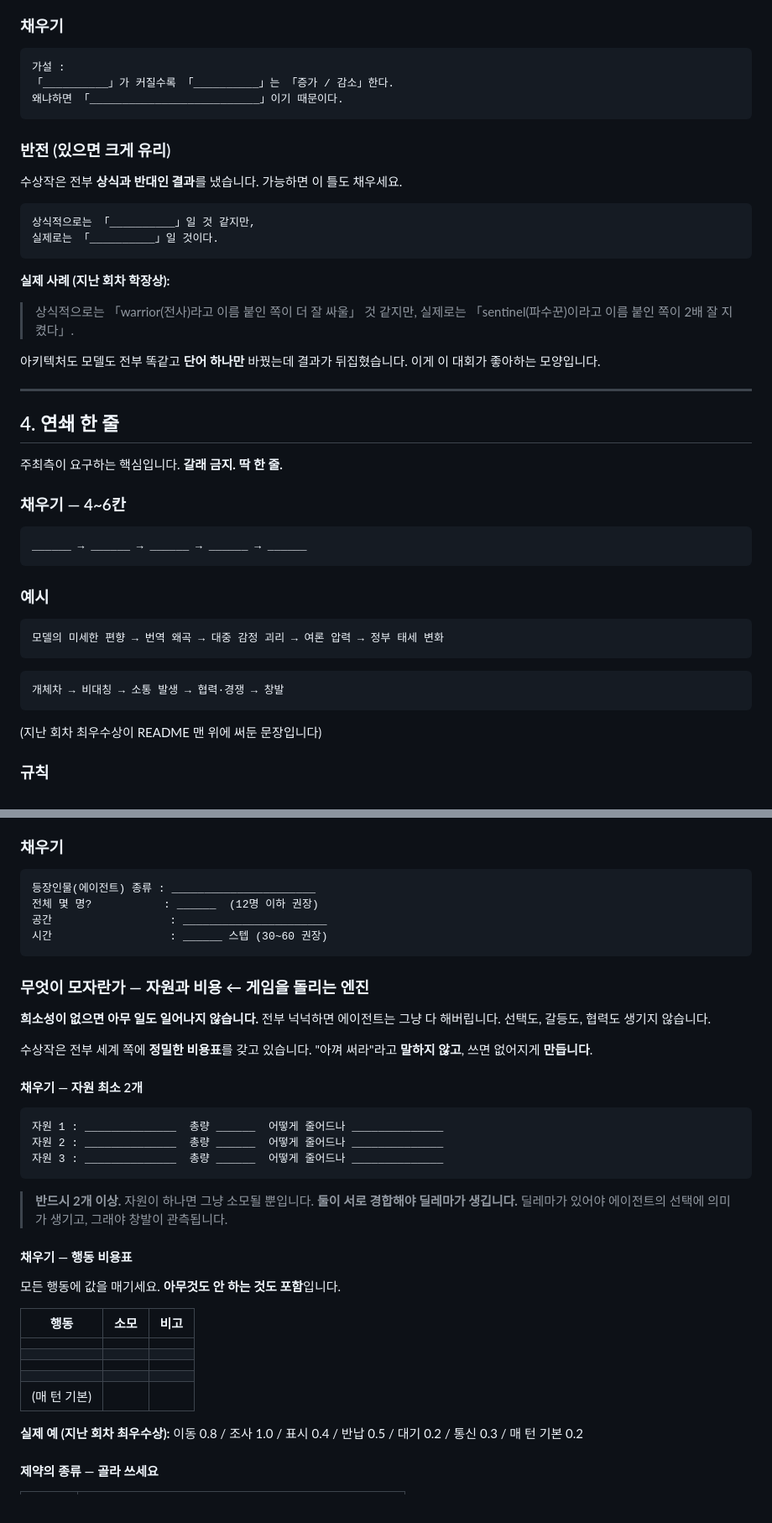
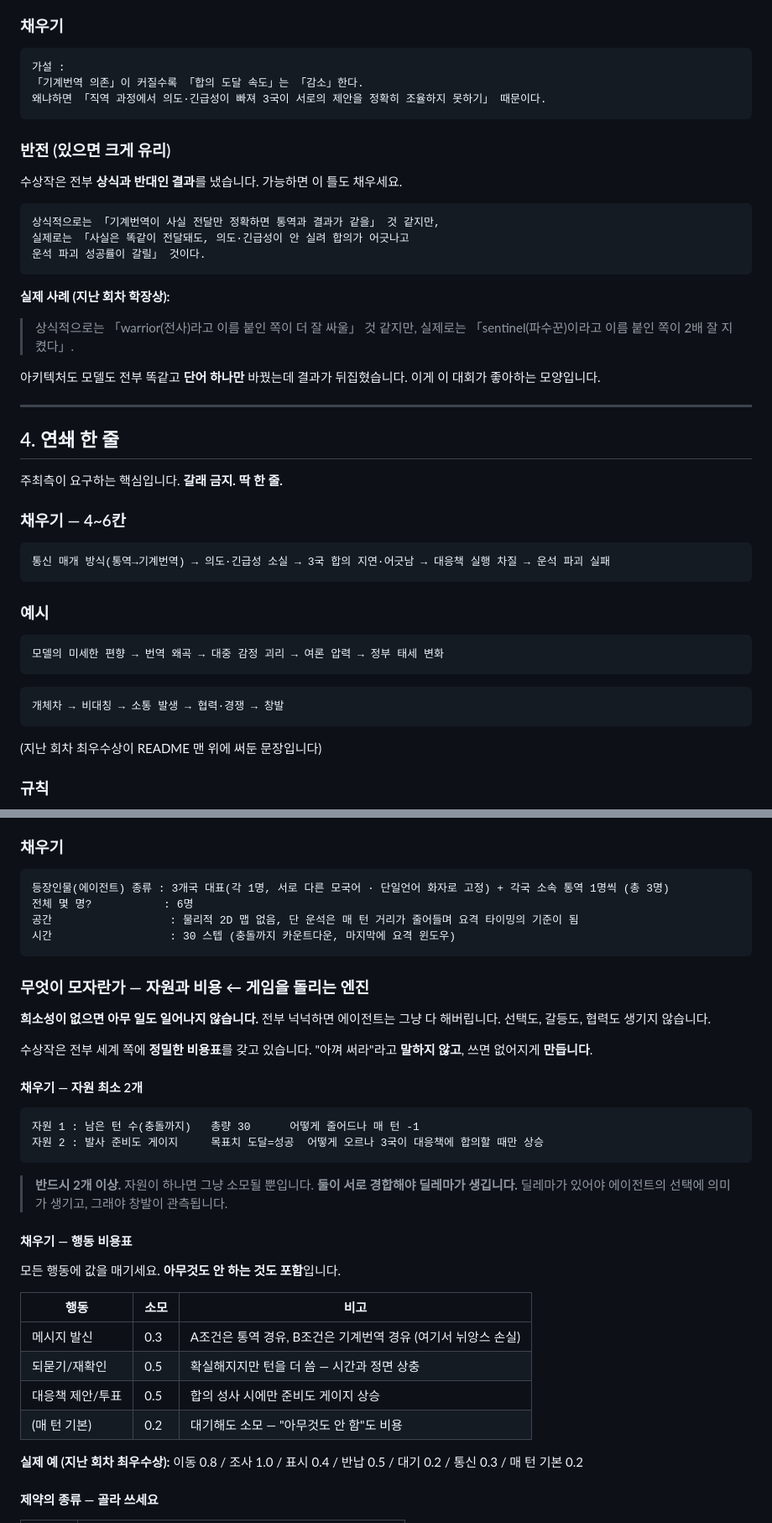
Before and after one commit to Park323/automata-2026-langtheo, a Markdown page: worksheet.md, 2 parts joined by grey strips. Shown at 84% size. GitHub-like rendering.

````diff
--- a/worksheet.md
+++ b/worksheet.md
@@ -92,8 +92,8 @@
 
 ```
 가설 :
-「__________」가 커질수록 「__________」는 「증가 / 감소」한다.
-왜냐하면 「__________________________」이기 때문이다.
+「기계번역 의존」이 커질수록 「합의 도달 속도」는 「감소」한다.
+왜냐하면 「직역 과정에서 의도·긴급성이 빠져 3국이 서로의 제안을 정확히 조율하지 못하기」 때문이다.
 ```
 
 ### 반전 (있으면 크게 유리)
@@ -101,11 +101,13 @@
 수상작은 전부 **상식과 반대인 결과**를 냈습니다. 가능하면 이 틀도 채우세요.
 
 ```
-상식적으로는 「__________」일 것 같지만,
-실제로는 「__________」일 것이다.
+상식적으로는 「기계번역이 사실 전달만 정확하면 통역과 결과가 같을」 것 같지만,
+실제로는 「사실은 똑같이 전달돼도, 의도·긴급성이 안 실려 합의가 어긋나고
+운석 파괴 성공률이 갈릴」 것이다.
 ```
 
 **실제 사례 (지난 회차 학장상):**
+
 > 상식적으로는 「warrior(전사)라고 이름 붙인 쪽이 더 잘 싸울」 것 같지만,
 > 실제로는 「sentinel(파수꾼)이라고 이름 붙인 쪽이 2배 잘 지켰다」.
 
@@ -120,7 +122,7 @@
 ### 채우기 — 4~6칸
 
 ```
-______ → ______ → ______ → ______ → ______
+통신 매개 방식(통역→기계번역) → 의도·긴급성 소실 → 3국 합의 지연·어긋남 → 대응책 실행 차질 → 운석 파괴 실패
 ```
 
 ### 예시
@@ -132,6 +134,7 @@ ______ → ______ → ______ → ______ → ______
 ```
 개체차 → 비대칭 → 소통 발생 → 협력·경쟁 → 창발
 ```
+
 (지난 회차 최우수상이 README 맨 위에 써둔 문장입니다)
 
 ### 규칙
@@ -150,10 +153,10 @@ ______ → ______ → ______ → ______ → ______
 ### 채우기
 
 ```
-등장인물(에이전트) 종류 : ______________________
-전체 몇 명?           : ______  (12명 이하 권장)
-공간                  : ______________________
-시간                  : ______ 스텝 (30~60 권장)
+등장인물(에이전트) 종류 : 3개국 대표(각 1명, 서로 다른 모국어 · 단일언어 화자로 고정) + 각국 소속 통역 1명씩 (총 3명)
+전체 몇 명?           : 6명
+공간                  : 물리적 2D 맵 없음, 단 운석은 매 턴 거리가 줄어들며 요격 타이밍의 기준이 됨
+시간                  : 30 스텝 (충돌까지 카운트다운, 마지막에 요격 윈도우)
 ```
 
 ### 무엇이 모자란가 — 자원과 비용 ← 게임을 돌리는 엔진
@@ -165,9 +168,8 @@ ______ → ______ → ______ → ______ → ______
 #### 채우기 — 자원 최소 2개
 
 ```
-자원 1 : ______________  총량 ______  어떻게 줄어드나 ______________
-자원 2 : ______________  총량 ______  어떻게 줄어드나 ______________
-자원 3 : ______________  총량 ______  어떻게 줄어드나 ______________
+자원 1 : 남은 턴 수(충돌까지)   총량 30      어떻게 줄어드나 매 턴 -1
+자원 2 : 발사 준비도 게이지     목표치 도달=성공  어떻게 오르나 3국이 대응책에 합의할 때만 상승
 ```
 
 > **반드시 2개 이상.** 자원이 하나면 그냥 소모될 뿐입니다.
@@ -179,11 +181,10 @@ ______ → ______ → ______ → ______ → ______
 
 | 행동 | 소모 | 비고 |
 |---|---|---|
-| | | |
-| | | |
-| | | |
-| | | |
-| (매 턴 기본) | | |
+| 메시지 발신 | 0.3 | A조건은 통역 경유, B조건은 기계번역 경유 (여기서 뉘앙스 손실) |
+| 되묻기/재확인 | 0.5 | 확실해지지만 턴을 더 씀 — 시간과 정면 상충 |
+| 대응책 제안/투표 | 0.5 | 합의 성사 시에만 준비도 게이지 상승 |
+| (매 턴 기본) | 0.2 | 대기해도 소모 — "아무것도 안 함"도 비용 |
 
 **실제 예 (지난 회차 최우수상):**
 이동 0.8 / 조사 1.0 / 표시 0.4 / 반납 0.5 / 대기 0.2 / 통신 0.3 / 매 턴 기본 0.2
````
Also changed, not shown: other parts of worksheet.md (+31 -30 lines).
